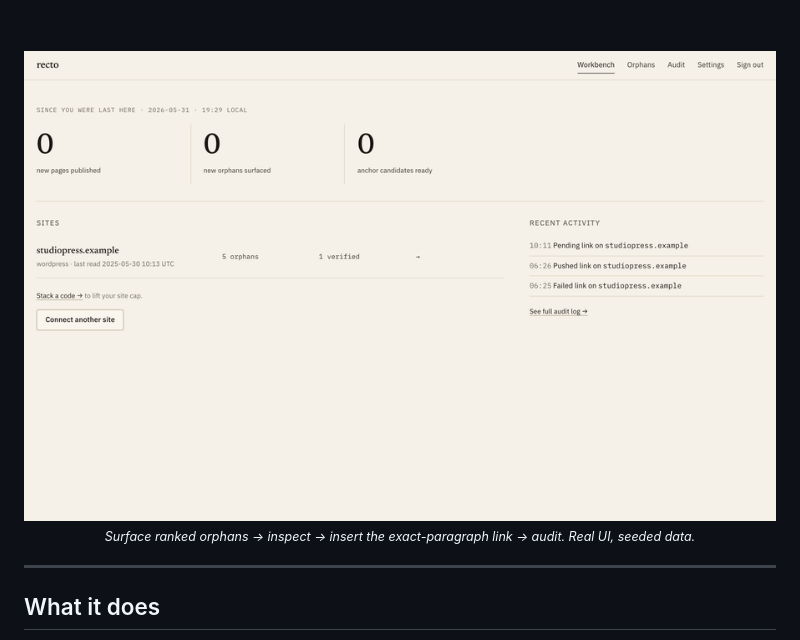
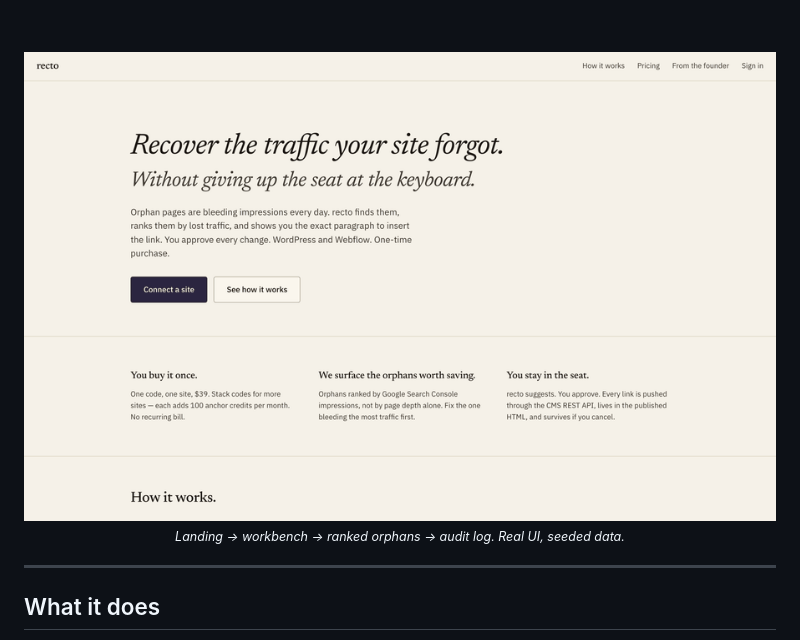
Before and after one commit to eikiyo/recto, a Markdown page: README.md, the part around the change. GitHub-like rendering; pictures changed too: docs/screenshots/recto-demo-fast.gif (added).

Commit message:
docs: faster demo GIF that opens on the landing page (3x pacing, 4 distinct screens)

```diff
--- a/README.md
+++ b/README.md
@@ -22,9 +22,9 @@ A **self-hosted, open-source alternative to Link Whisper and InLinks** — your
 
 <br><br>
 
-<img src="docs/screenshots/recto-demo.gif" alt="recto in action — surface ranked orphan pages, inspect, insert the exact-paragraph internal link, then audit" width="860">
+<img src="docs/screenshots/recto-demo-fast.gif" alt="recto in action — from the landing page into the app: surface ranked orphan pages, then audit every CMS push" width="860">
 
-<sub><i>Surface ranked orphans → inspect → insert the exact-paragraph link → audit. Real UI, seeded data.</i></sub>
+<sub><i>Landing → workbench → ranked orphans → audit log. Real UI, seeded data.</i></sub>
 
 </div>
 
```
